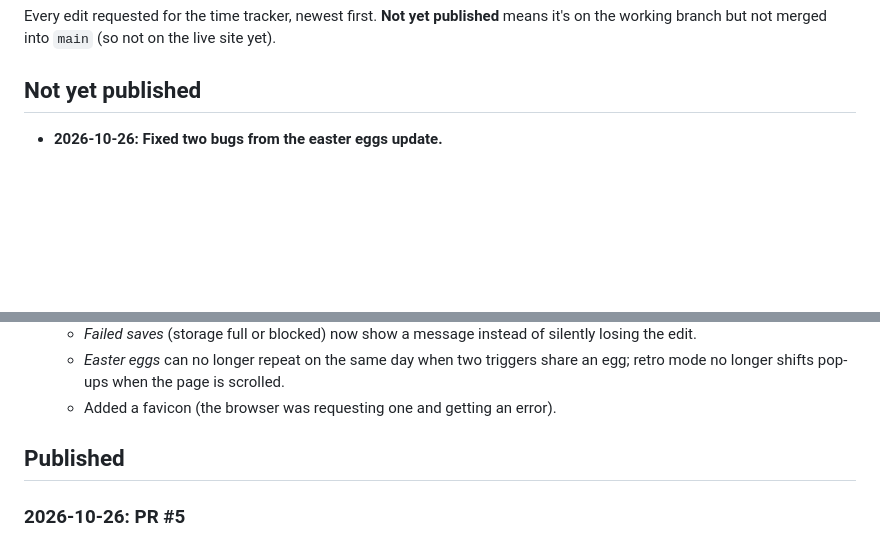
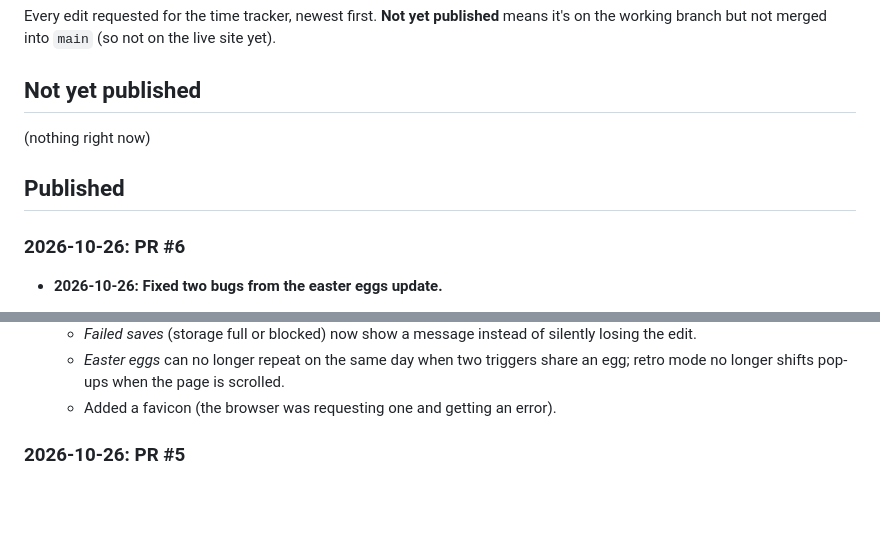
Before and after one commit to samuelrosenblumnyc-star/sam-time-tracker, a Markdown page: CHANGELOG.md, 2 parts joined by grey strips. GitHub-like rendering; blank space fills up the shorter version.

Commit message:
Change log: mark bug sweep published (PR #6)
Co-Authored-By: Claude Sonnet 5.5 <noreply@anthropic.com>
Claude-Session: https://claude.ai/code/session_01XA4hxehF18Q28rzpsECmDR

```diff
--- a/CHANGELOG.md
+++ b/CHANGELOG.md
@@ -5,6 +5,11 @@ Every edit requested for the time tracker, newest first.
 
 ## Not yet published
 
+(nothing right now)
+
+## Published
+
+### 2026-10-26: PR #6
 - **2026-10-26: Fixed two bugs from the easter eggs update.**
   - *The red "now" line could end up in the wrong place after retro mode.* Retro mode changes the grid's fonts and row heights, and the line was only re-placed once a minute, so it stayed at an out-of-date position (about 8 minutes off on one screen) until the next tick. The line now re-places itself whenever the grid changes size (retro mode on or off, fonts loading, rows resizing), so it can't go stale.
   - *The Halloween pumpkin covered the Total number.* There is now just one small pumpkin, tucked into the very bottom-left corner (the empty part of the time column), and the cobwebs are smaller and fainter. Checked on several screen sizes (including 1919x910 and two phone sizes), at the normal position and with the page scrolled to the bottom: it never touches any text.
@@ -19,8 +24,6 @@ Every edit requested for the time tracker, newest first.
   - *Failed saves* (storage full or blocked) now show a message instead of silently losing the edit.
   - *Easter eggs* can no longer repeat on the same day when two triggers share an egg; retro mode no longer shifts pop-ups when the page is scrolled.
   - Added a favicon (the browser was requesting one and getting an error).
-
-## Published
 
 ### 2026-10-26: PR #5
 - **Easter eggs and seasonal decorations** (new `easter-eggs.js`; if it ever fails to load, the app works as before). Each shows at most once per day or month, is dismissible, never blocks a tap or scroll, shows a still picture when reduced motion is on, and is not part of the synced data. At most two pop-ups show at once; the rest wait their turn.
```
